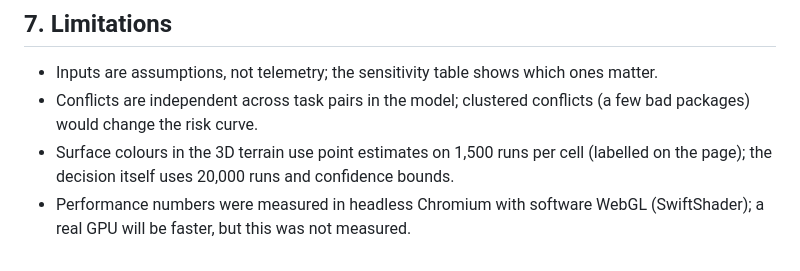
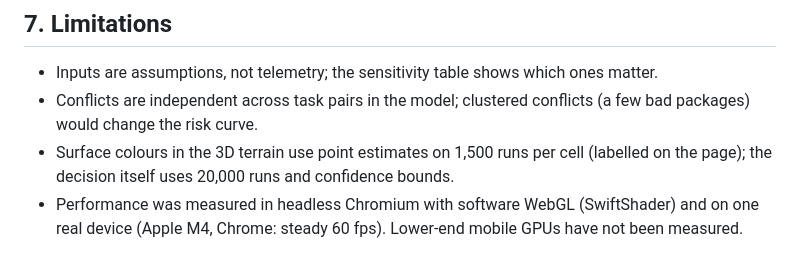
Before and after one commit to shriyashekatkar25-byte/carpool-compute, a Markdown page: docs/evaluation.md, the part around the change. Drawn GitHub-style.

```diff
--- a/docs/evaluation.md
+++ b/docs/evaluation.md
@@ -62,4 +62,4 @@ One-at-a-time, 20,000 runs per setting:
 - Inputs are assumptions, not telemetry; the sensitivity table shows which ones matter.
 - Conflicts are independent across task pairs in the model; clustered conflicts (a few bad packages) would change the risk curve.
 - Surface colours in the 3D terrain use point estimates on 1,500 runs per cell (labelled on the page); the decision itself uses 20,000 runs and confidence bounds.
-- Performance numbers were measured in headless Chromium with software WebGL (SwiftShader); a real GPU will be faster, but this was not measured.
+- Performance was measured in headless Chromium with software WebGL (SwiftShader) and on one real device (Apple M4, Chrome: steady 60 fps). Lower-end mobile GPUs have not been measured.
```
Also changed, not shown: docs/architecture.md (+1 -0 lines).
